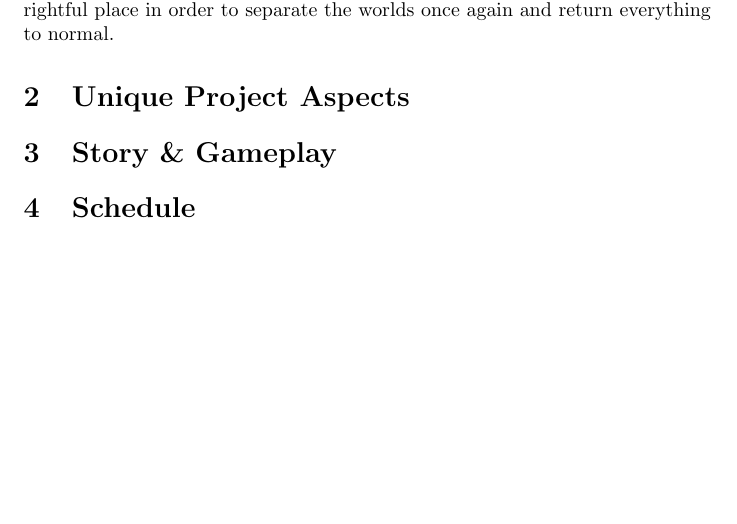
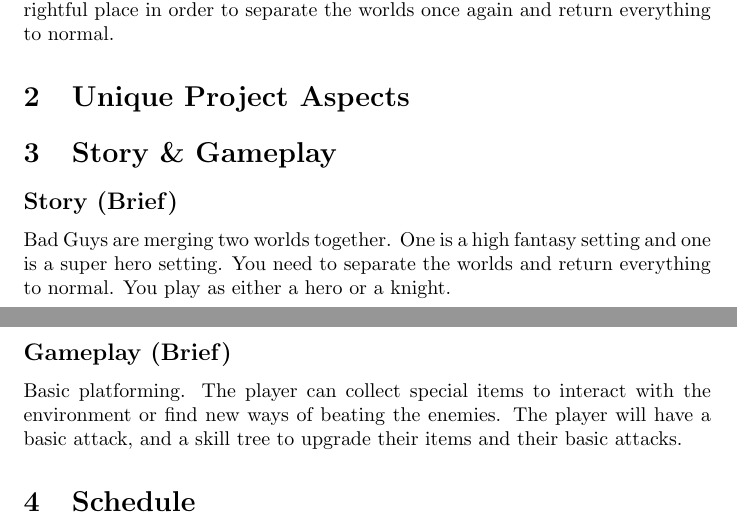
Before and after one commit to murphy-97/SuperFantasy7, a LaTeX document (design-doc.tex): part of page 2 of 2 before the commit and two parts of pages 2 and 3 of 3 after it, the two joined at a grey line, cut so that both start at the same text, the shorter picture padded with empty space. Compiled offline with pdfLaTeX.

Commit message:
Added to "Story & Gameplay"
Please edit if it isn't exactly what you guys had in mind. I tried to keep it vague so that not too much is set in stone.

```diff
--- a/design-doc.tex
+++ b/design-doc.tex
@@ -39,7 +39,10 @@ Dark lords stole the (placeholder name) causing the world to merge with another
 \section{Story \& Gameplay}
 % Two worlds collided when the magic thingies were stolen
 % The player must defeat fantasy monsters and super villains to bring alignment back to the multiverse
-
+\subsection*{Story (Brief)}
+Bad Guys are merging two worlds together. One is a high fantasy setting and one is a super hero setting. You need to separate the worlds and return everything to normal. You play as either a hero or a knight.
+\subsection*{Gameplay (Brief)}
+Basic platforming. The player can collect special items to interact with the environment or find new ways of beating the enemies. The player will have a basic attack, and a skill tree to upgrade their items and their basic attacks.
 \section{Schedule}
 % Look at assignment due dates
 % Start with two bosses and items
```
Also changed, not shown: design-doc.pdf, design-doc.tex (2 more changed lines), 1 other file.
